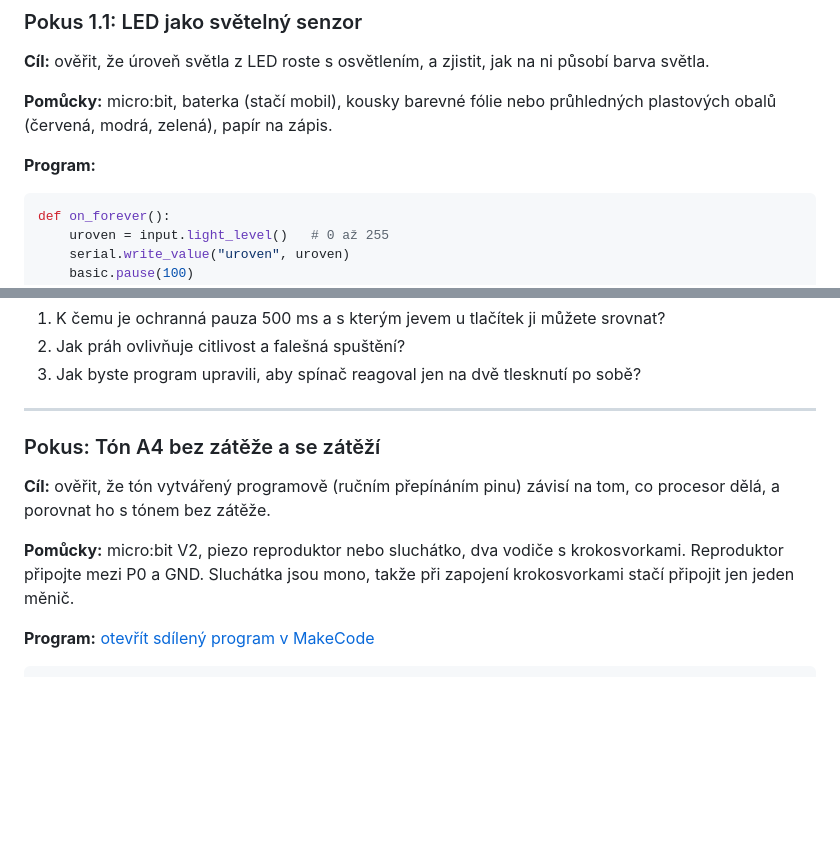
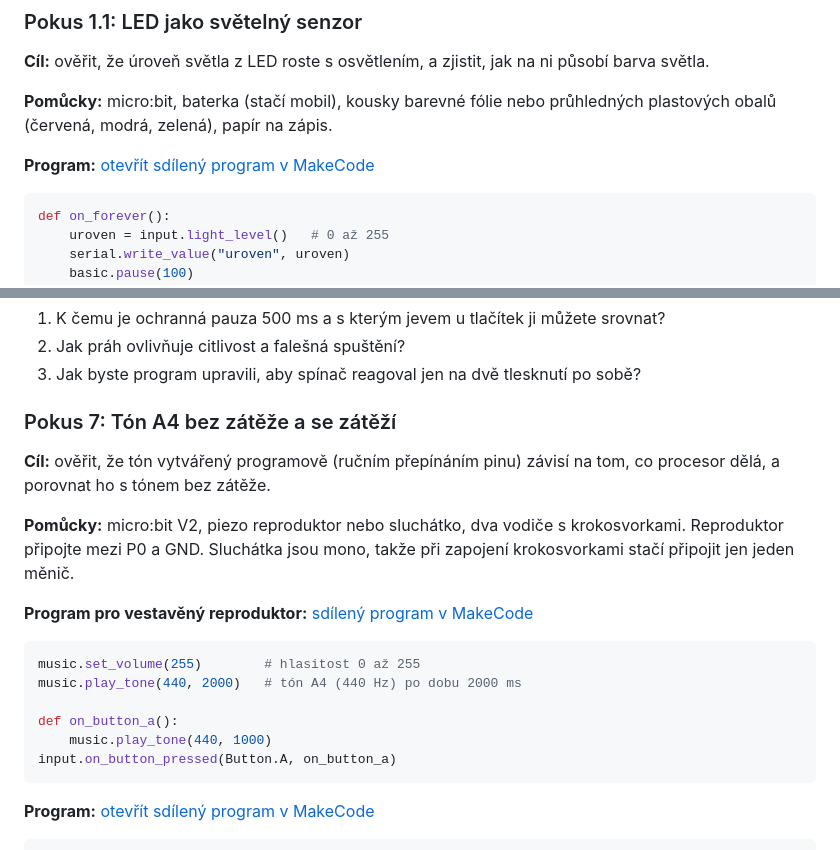
Before and after one commit to motol2/Prog3, a Markdown page: Microbit/microbit-praktikum.md, 2 parts joined by grey strips. GitHub-like rendering; blank space fills up the shorter version.

Commit message:
Revise microbit-praktikum.md with new program links
Updated sections and added links for shared programs in MakeCode.

````diff
--- a/Microbit/microbit-praktikum.md
+++ b/Microbit/microbit-praktikum.md
@@ -36,7 +38,7 @@ LED matice dělá dvě věci, které jinde potřebují dvě součástky: svítí
 
 **Pomůcky:** micro:bit, baterka (stačí mobil), kousky barevné fólie nebo průhledných plastových obalů (červená, modrá, zelená), papír na zápis.
 
-**Program:**
+**Program:** [otevřít sdílený program v MakeCode](https://makecode.microbit.org/S66200-78384-30581-73313)
 
 ```python
 def on_forever():
@@ -477,12 +479,23 @@ input.on_sound(DetectedSound.LOUD, on_sound_loud)
 2. Jak práh ovlivňuje citlivost a falešná spuštění?
 3. Jak byste program upravili, aby spínač reagoval jen na dvě tlesknutí po sobě?
 
----
-### Pokus: Tón A4 bez zátěže a se zátěží
+
+### Pokus 7: Tón A4 bez zátěže a se zátěží
 
 **Cíl:** ověřit, že tón vytvářený programově (ručním přepínáním pinu) závisí na tom, co procesor dělá, a porovnat ho s tónem bez zátěže.
 
 **Pomůcky:** micro:bit V2, piezo reproduktor nebo sluchátko, dva vodiče s krokosvorkami. Reproduktor připojte mezi P0 a GND. Sluchátka jsou mono, takže při zapojení krokosvorkami stačí připojit jen jeden měnič.
+
+**Program pro vestavěný reproduktor:** [sdílený program v MakeCode](https://makecode.microbit.org/S36207-41771-09844-64967)
+
+```python
+music.set_volume(255)        # hlasitost 0 až 255
+music.play_tone(440, 2000)   # tón A4 (440 Hz) po dobu 2000 ms
+
+def on_button_a():
+    music.play_tone(440, 1000)
+input.on_button_pressed(Button.A, on_button_a)
+```
 
 **Program:** [otevřít sdílený program v MakeCode](https://makecode.microbit.org/S52076-77326-64942-01113)
 
````
Also changed, not shown: other parts of Microbit/microbit-praktikum.md (+2 -0 lines).
